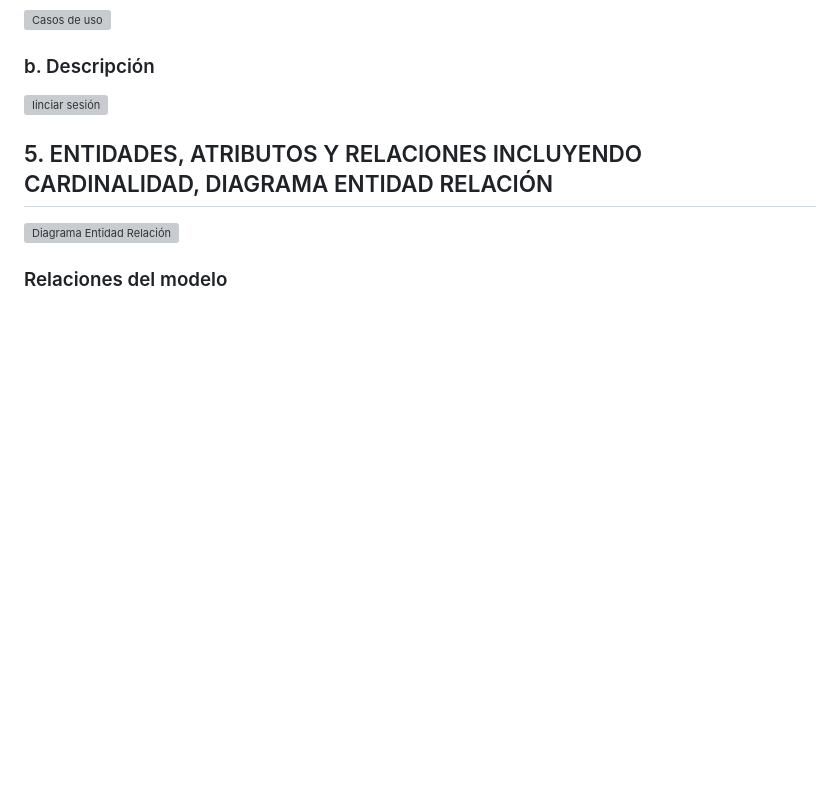
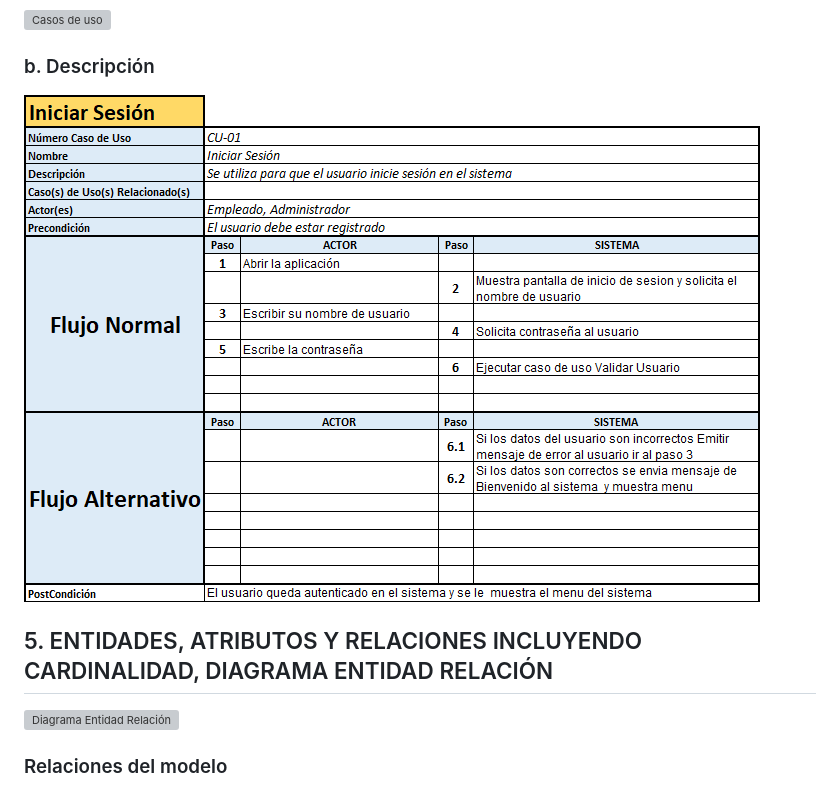
Before and after one commit to LinkTrifuerza/SistemaDeInventarioFidel, a Markdown page: README.md, the part around the change. Drawn GitHub-style; blank space fills up the shorter version; grey boxes are pictures that could not be loaded.

Commit message:
Correct image filename in README.md
Fix image filename for 'Iniciar sesión' in README

```diff
--- a/README.md
+++ b/README.md
@@ -48,7 +48,7 @@ El sistema maneja usuarios con roles de administrador y empleado, incorpora aute
 ### a. Diagrama
 ![Casos de uso](PNG/CASOS%20DE%20USO.png)
 ### b. Descripción
-![Iinciar sesión](PNG/1%Iniciar%Sesión.png)
+![Iinciar sesión](PNG/1%20Iniciar%20Sesión.png)
 
 ## 5. ENTIDADES, ATRIBUTOS Y RELACIONES INCLUYENDO CARDINALIDAD, DIAGRAMA ENTIDAD RELACIÓN
 
```
